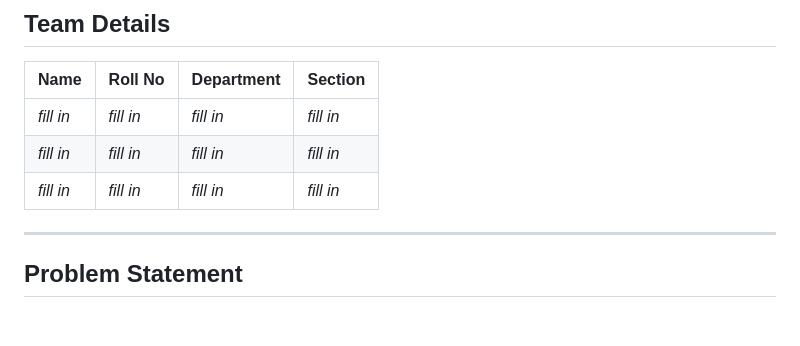
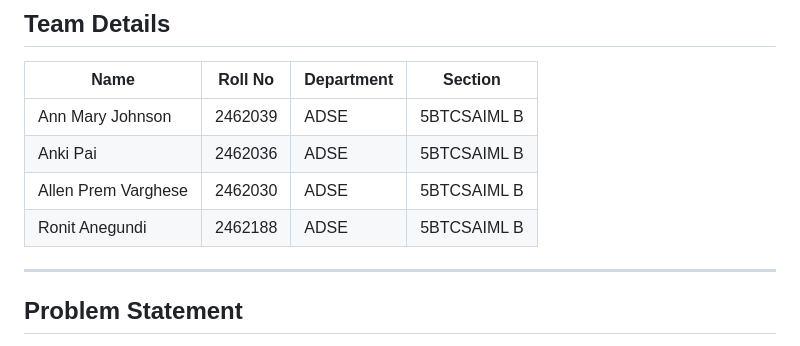
Before and after one commit to annmary-aaa/hotel-booking-platform, a Markdown page: README.md, the part around the change. GitHub-like rendering; blank space fills up the shorter version.

Commit message:
Update team details in README.md

```diff
--- a/README.md
+++ b/README.md
@@ -14,9 +14,11 @@ via Postman.
 
 | Name | Roll No | Department | Section |
 |---|---|---|---|
-| _fill in_ | _fill in_ | _fill in_ | _fill in_ |
-| _fill in_ | _fill in_ | _fill in_ | _fill in_ |
-| _fill in_ | _fill in_ | _fill in_ | _fill in_ |
+| Ann Mary Johnson| 2462039 | ADSE | 5BTCSAIML B |
+| Anki Pai| 2462036 | ADSE | 5BTCSAIML B |
+| Allen Prem Varghese | 2462030| ADSE | 5BTCSAIML B |
+| Ronit Anegundi | 2462188| ADSE | 5BTCSAIML B |
+
 
 ---
 
```
